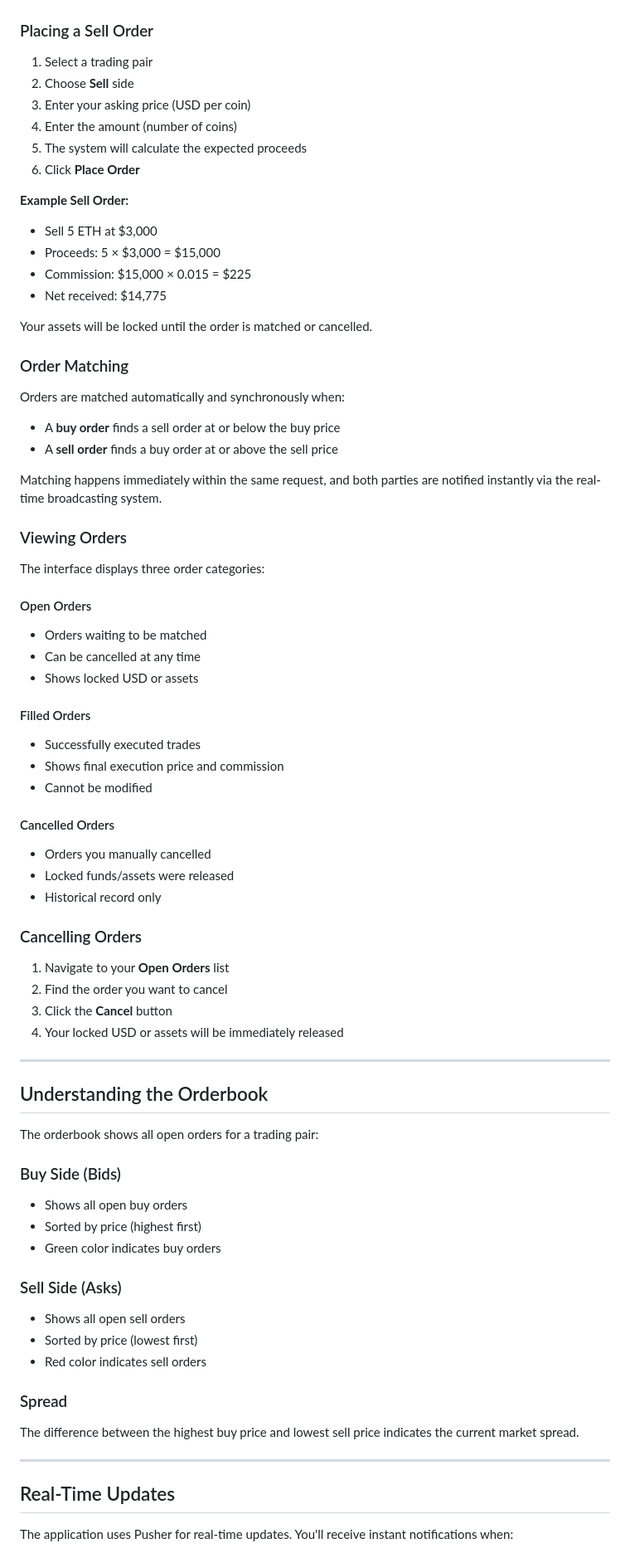
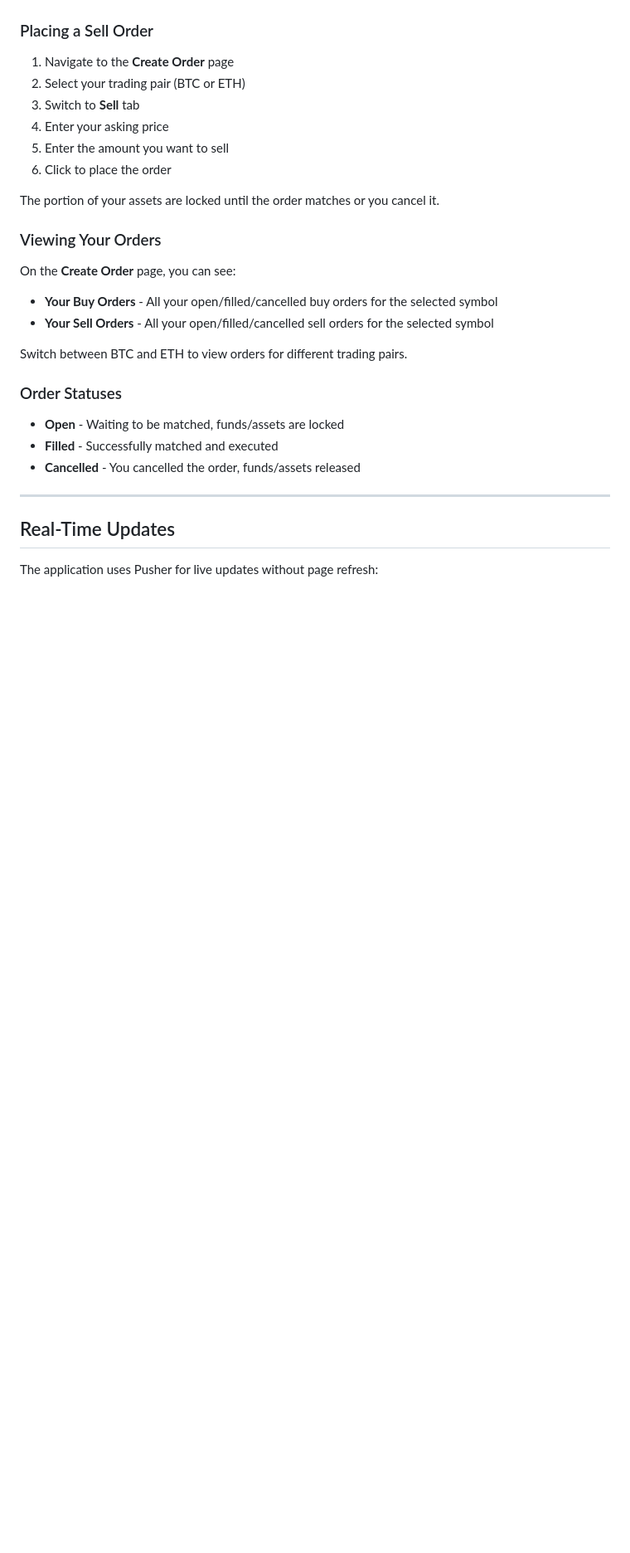
Before and after one commit to JFossey/virgosoft-trade-forge, a Markdown page: docs/usage.md, the part around the change printed below. Shown: that part at 83% size. Rendered like a GitHub page; blank space fills up the shorter version.

```diff
--- a/docs/usage.md
+++ b/docs/usage.md
@@ -52,77 +90,33 @@ Your USD balance will be locked until the order is matched or cancelled.
 
 ### Placing a Sell Order
 
-1. Select a trading pair
-2. Choose **Sell** side
-3. Enter your asking price (USD per coin)
-4. Enter the amount (number of coins)
-5. The system will calculate the expected proceeds
-6. Click **Place Order**
+1. Navigate to the **Create Order** page
+2. Select your trading pair (BTC or ETH)
+3. Switch to **Sell** tab
+4. Enter your asking price
+5. Enter the amount you want to sell
+6. Click to place the order
 
-**Example Sell Order:**
-- Sell 5 ETH at $3,000
-- Proceeds: 5 × $3,000 = $15,000
-- Commission: $15,000 × 0.015 = $225
-- Net received: $14,775
+The portion of your assets are locked until the order matches or you cancel it.
 
-Your assets will be locked until the order is matched or cancelled.
+### Viewing Your Orders
 
-### Order Matching
+On the **Create Order** page, you can see:
 
-Orders are matched automatically and synchronously when:
-- A **buy order** finds a sell order at or below the buy price
-- A **sell order** finds a buy order at or above the sell price
+- **Your Buy Orders** - All your open/filled/cancelled buy orders for the selected symbol
+- **Your Sell Orders** - All your open/filled/cancelled sell orders for the selected symbol
 
-Matching happens immediately within the same request, and both parties are notified instantly via the real-time broadcasting system.
+Switch between BTC and ETH to view orders for different trading pairs.
 
-### Viewing Orders
+### Order Statuses
 
-The interface displays three order categories:
-
-#### Open Orders
-- Orders waiting to be matched
-- Can be cancelled at any time
-- Shows locked USD or assets
-
-#### Filled Orders
-- Successfully executed trades
-- Shows final execution price and commission
-- Cannot be modified
-
-#### Cancelled Orders
-- Orders you manually cancelled
-- Locked funds/assets were released
-- Historical record only
-
-### Cancelling Orders
-
-1. Navigate to your **Open Orders** list
-2. Find the order you want to cancel
-3. Click the **Cancel** button
-4. Your locked USD or assets will be immediately released
-
----
-
-## Understanding the Orderbook
-
-The orderbook shows all open orders for a trading pair:
-
-### Buy Side (Bids)
-- Shows all open buy orders
-- Sorted by price (highest first)
-- Green color indicates buy orders
-
-### Sell Side (Asks)
-- Shows all open sell orders
-- Sorted by price (lowest first)
-- Red color indicates sell orders
-
-### Spread
-The difference between the highest buy price and lowest sell price indicates the current market spread.
+- **Open** - Waiting to be matched, funds/assets are locked
+- **Filled** - Successfully matched and executed
+- **Cancelled** - You cancelled the order, funds/assets released
 
 ---
 
 ## Real-Time Updates
 
-The application uses Pusher for real-time updates. You'll receive instant notifications when:
+The application uses Pusher for live updates without page refresh:
 
```
Also changed, not shown: other parts of docs/usage.md (+77 -71 lines), docs/install-setup-usage.md (+12 -0 lines).
